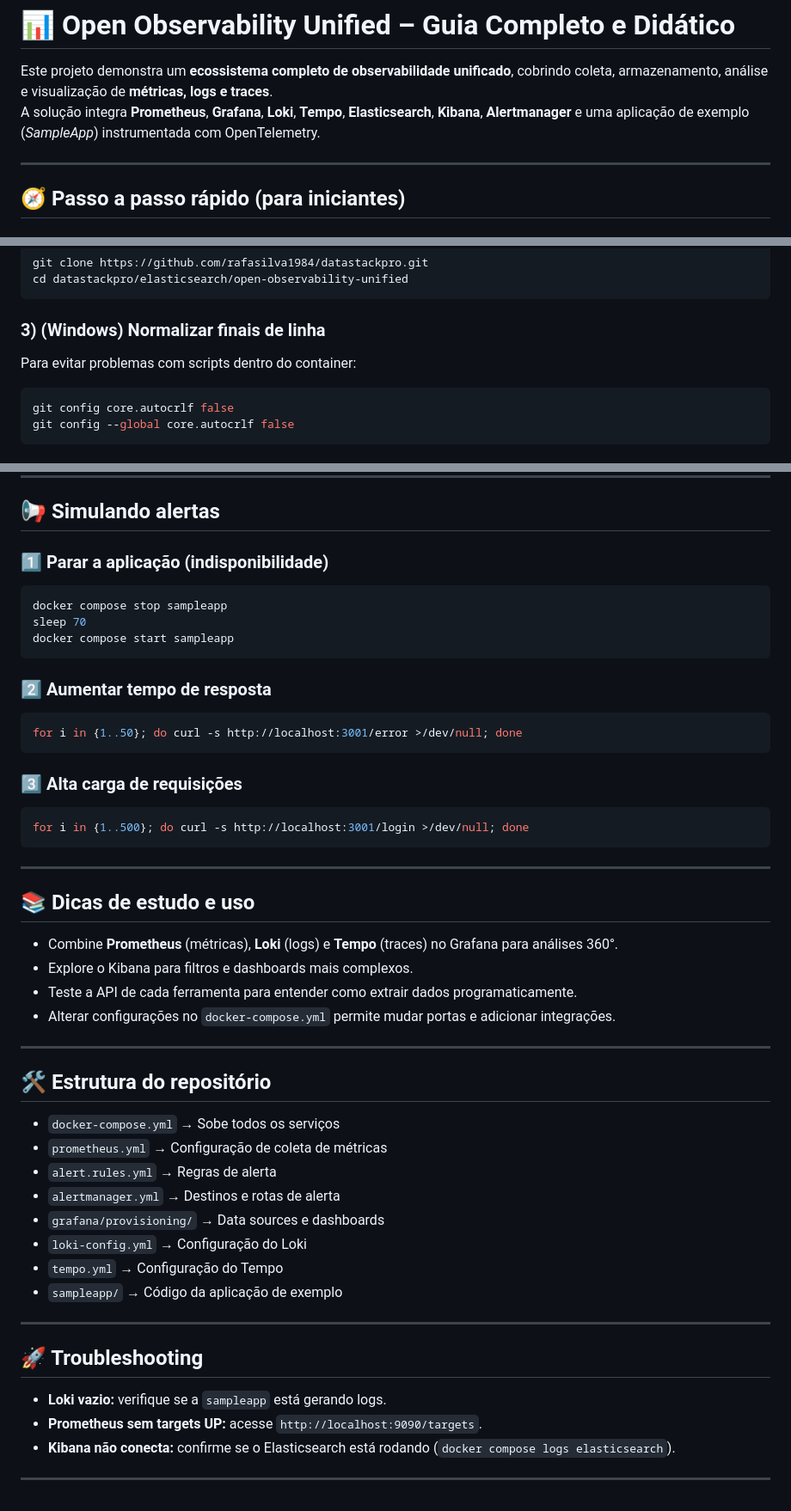
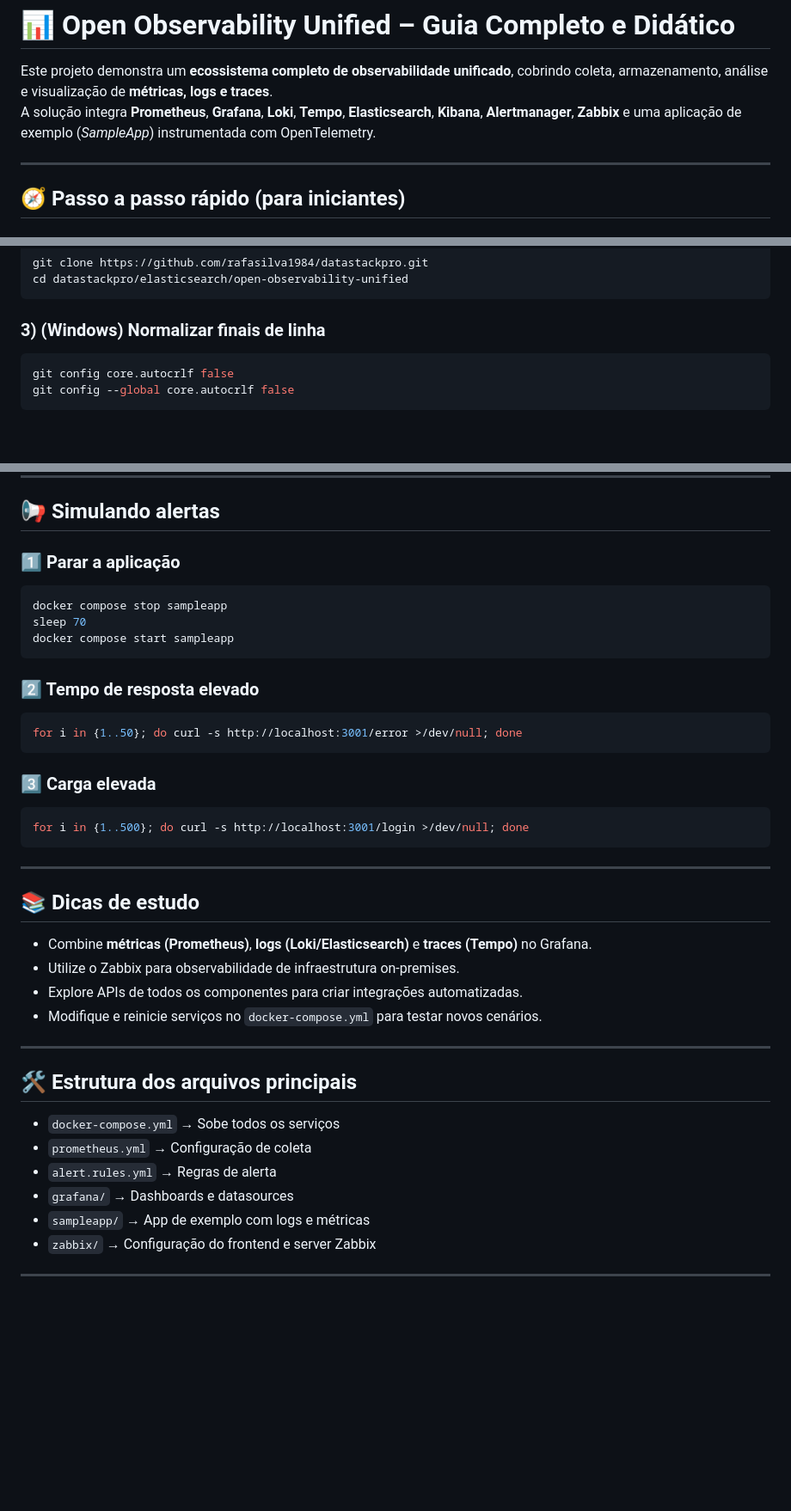
Before and after one commit to rafasilva1984/datastackpro, a Markdown page: elasticsearch/open-observability-unified/README.md, 3 parts joined by grey strips. Shown: that part at 86% size. GitHub-like rendering; blank space fills up the shorter version.

````diff
--- a/elasticsearch/open-observability-unified/README.md
+++ b/elasticsearch/open-observability-unified/README.md
@@ -1,7 +1,7 @@
 # 📊 Open Observability Unified – Guia Completo e Didático
 
 Este projeto demonstra um **ecossistema completo de observabilidade unificado**, cobrindo coleta, armazenamento, análise e visualização de **métricas, logs e traces**.
-A solução integra **Prometheus**, **Grafana**, **Loki**, **Tempo**, **Elasticsearch**, **Kibana**, **Alertmanager** e uma aplicação de exemplo (*SampleApp*) instrumentada com OpenTelemetry.
+A solução integra **Prometheus**, **Grafana**, **Loki**, **Tempo**, **Elasticsearch**, **Kibana**, **Alertmanager**, **Zabbix** e uma aplicação de exemplo (*SampleApp*) instrumentada com OpenTelemetry.
 
 ---
 
@@ -19,7 +19,6 @@ cd datastackpro/elasticsearch/open-observability-unified
 ```
 
 ### 3) (Windows) Normalizar finais de linha
-Para evitar problemas com scripts dentro do container:
 ```bash
 git config core.autocrlf false
 git config --global core.autocrlf false
@@ -111,48 +103,39 @@ curl -u elastic:changeme "http://localhost:9200/_cat/indices?v"
 
 ## 📢 Simulando alertas
 
-### 1️⃣ Parar a aplicação (indisponibilidade)
+### 1️⃣ Parar a aplicação
 ```bash
 docker compose stop sampleapp
 sleep 70
 docker compose start sampleapp
 ```
 
-### 2️⃣ Aumentar tempo de resposta
+### 2️⃣ Tempo de resposta elevado
 ```bash
 for i in {1..50}; do curl -s http://localhost:3001/error >/dev/null; done
 ```
 
-### 3️⃣ Alta carga de requisições
+### 3️⃣ Carga elevada
 ```bash
 for i in {1..500}; do curl -s http://localhost:3001/login >/dev/null; done
 ```
 
 ---
 
-## 📚 Dicas de estudo e uso
-- Combine **Prometheus** (métricas), **Loki** (logs) e **Tempo** (traces) no Grafana para análises 360°.
-- Explore o Kibana para filtros e dashboards mais complexos.
-- Teste a API de cada ferramenta para entender como extrair dados programaticamente.
-- Alterar configurações no `docker-compose.yml` permite mudar portas e adicionar integrações.
+## 📚 Dicas de estudo
+- Combine **métricas (Prometheus)**, **logs (Loki/Elasticsearch)** e **traces (Tempo)** no Grafana.
+- Utilize o Zabbix para observabilidade de infraestrutura on-premises.
+- Explore APIs de todos os componentes para criar integrações automatizadas.
+- Modifique e reinicie serviços no `docker-compose.yml` para testar novos cenários.
 
 ---
 
-## 🛠 Estrutura do repositório
+## 🛠 Estrutura dos arquivos principais
 - `docker-compose.yml` → Sobe todos os serviços
-- `prometheus.yml` → Configuração de coleta de métricas
+- `prometheus.yml` → Configuração de coleta
 - `alert.rules.yml` → Regras de alerta
-- `alertmanager.yml` → Destinos e rotas de alerta
-- `grafana/provisioning/` → Data sources e dashboards
-- `loki-config.yml` → Configuração do Loki
-- `tempo.yml` → Configuração do Tempo
-- `sampleapp/` → Código da aplicação de exemplo
+- `grafana/` → Dashboards e datasources
+- `sampleapp/` → App de exemplo com logs e métricas
+- `zabbix/` → Configuração do frontend e server Zabbix
 
 ---
-
-## 🚀 Troubleshooting
-- **Loki vazio:** verifique se a `sampleapp` está gerando logs.
-- **Prometheus sem targets UP:** acesse `http://localhost:9090/targets`.
-- **Kibana não conecta:** confirme se o Elasticsearch está rodando (`docker compose logs elasticsearch`).
-
----
````
Also changed, not shown: other parts of elasticsearch/open-observability-unified/README.md (+23 -30 lines).
